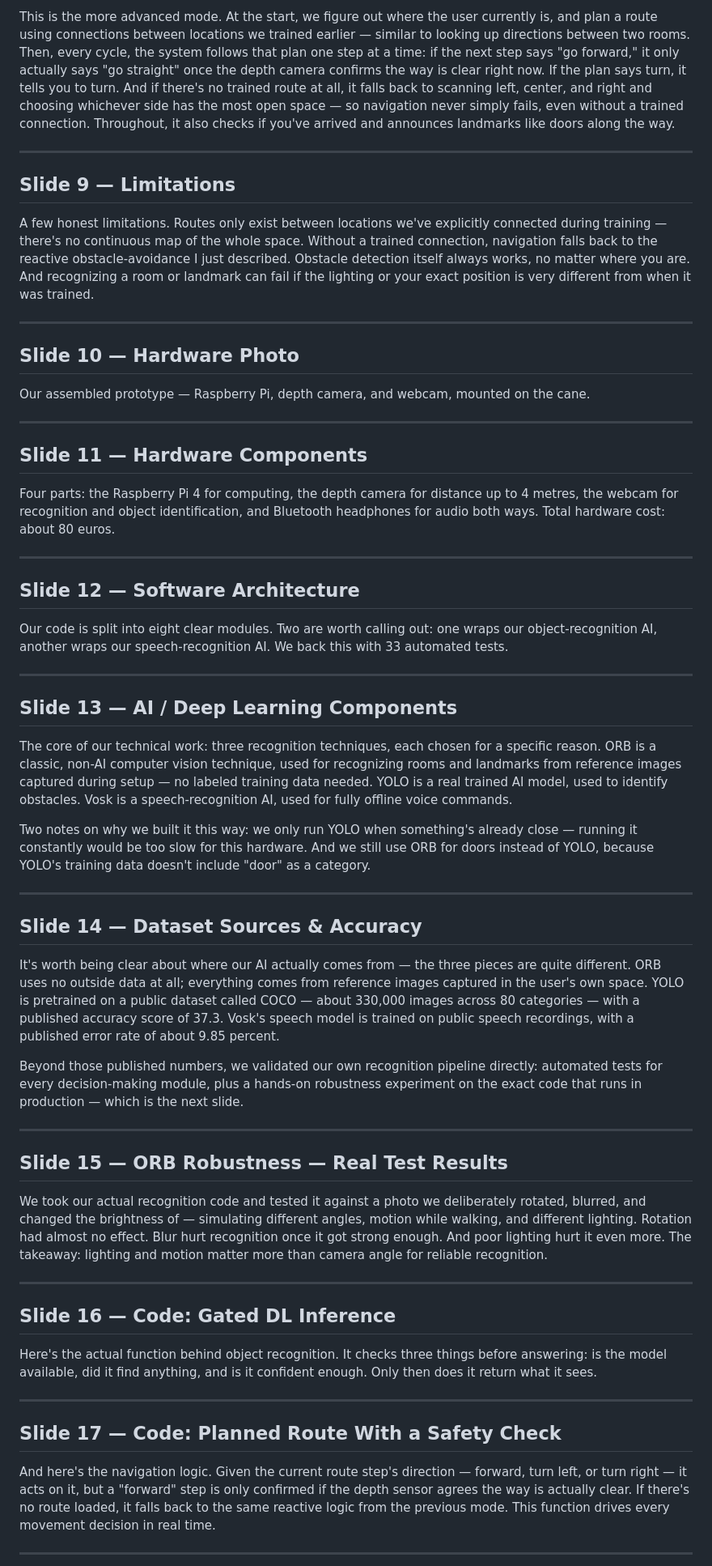
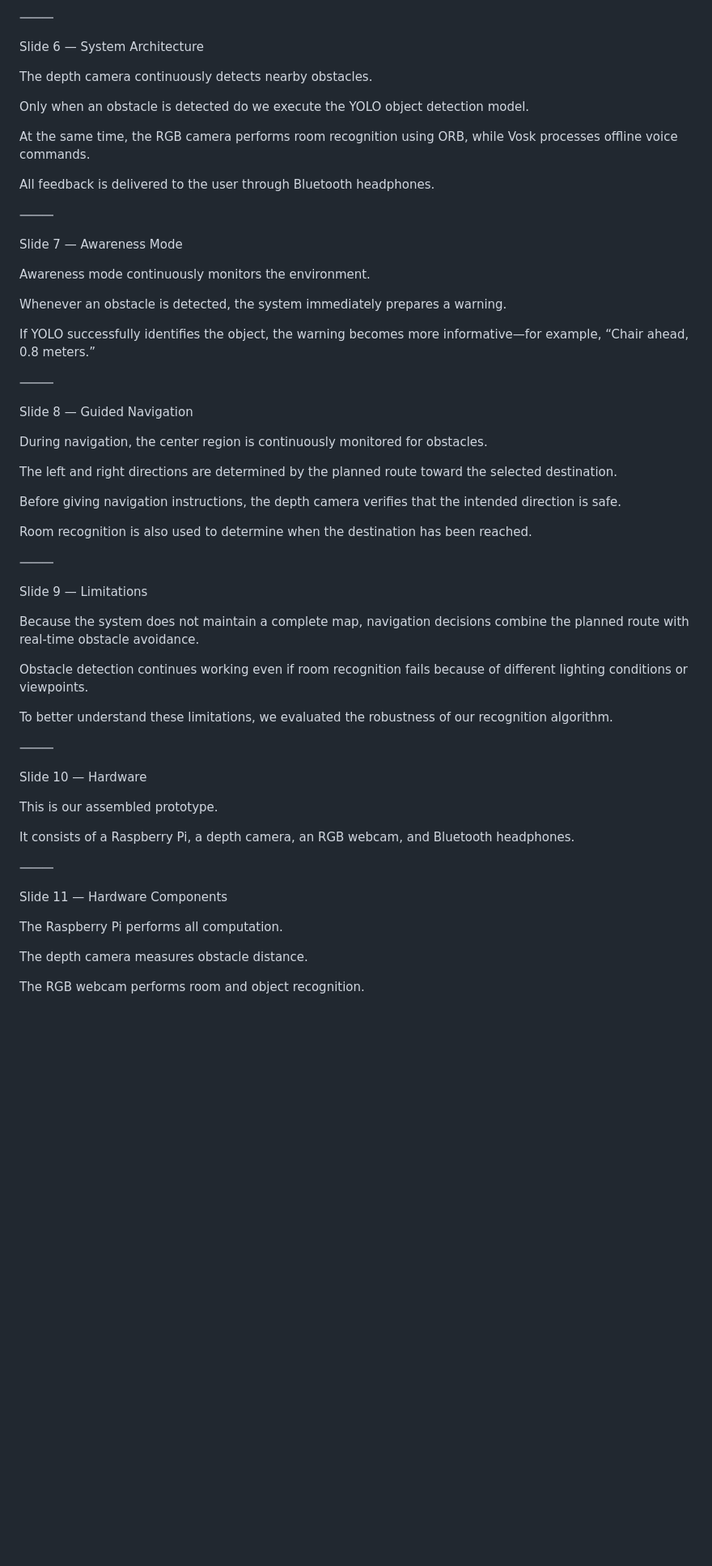
Before and after one commit to w1ggor/smart-nav-cane, a Markdown page: docs/presentation/final_speaker_script.md, the part around one of its changes. Shown at 81% size. GitHub-like rendering; blank space fills up the shorter version.

```diff
--- a/docs/presentation/final_speaker_script.md
+++ b/docs/presentation/final_speaker_script.md
@@ -63,63 +63,63 @@ Our simplest mode — watches and reports, no destination needed. When something
 
-This is the more advanced mode. At the start, we figure out where the user currently is, and plan a route using connections between locations we trained earlier — similar to looking up directions between two rooms. Then, every cycle, the system follows that plan one step at a time: if the next step says "go forward," it only actually says "go straight" once the depth camera confirms the way is clear right now. If the plan says turn, it tells you to turn. And if there's no trained route at all, it falls back to scanning left, center, and right and choosing whichever side has the most open space — so navigation never simply fails, even without a trained connection. Throughout, it also checks if you've arrived and announces landmarks like doors along the way.
+⸻
 
----
+Slide 6 — System Architecture
 
-## Slide 9 — Limitations
+The depth camera continuously detects nearby obstacles.
 
-A few honest limitations. Routes only exist between locations we've explicitly connected during training — there's no continuous map of the whole space. Without a trained connection, navigation falls back to the reactive obstacle-avoidance I just described. Obstacle detection itself always works, no matter where you are. And recognizing a room or landmark can fail if the lighting or your exact position is very different from when it was trained.
+Only when an obstacle is detected do we execute the YOLO object detection model.
 
----
+At the same time, the RGB camera performs room recognition using ORB, while Vosk processes offline voice commands.
 
-## Slide 10 — Hardware Photo
+All feedback is delivered to the user through Bluetooth headphones.
 
-Our assembled prototype — Raspberry Pi, depth camera, and webcam, mounted on the cane.
+⸻
 
----
+Slide 7 — Awareness Mode
 
-## Slide 11 — Hardware Components
+Awareness mode continuously monitors the environment.
 
-Four parts: the Raspberry Pi 4 for computing, the depth camera for distance up to 4 metres, the webcam for recognition and object identification, and Bluetooth headphones for audio both ways. Total hardware cost: about 80 euros.
+Whenever an obstacle is detected, the system immediately prepares a warning.
 
----
+If YOLO successfully identifies the object, the warning becomes more informative—for example, “Chair ahead, 0.8 meters.”
 
-## Slide 12 — Software Architecture
+⸻
 
-Our code is split into eight clear modules. Two are worth calling out: one wraps our object-recognition AI, another wraps our speech-recognition AI. We back this with 33 automated tests.
+Slide 8 — Guided Navigation
 
----
+During navigation, the center region is continuously monitored for obstacles.
 
-## Slide 13 — AI / Deep Learning Components
+The left and right directions are determined by the planned route toward the selected destination.
 
-The core of our technical work: three recognition techniques, each chosen for a specific reason. ORB is a classic, non-AI computer vision technique, used for recognizing rooms and landmarks from reference images captured during setup — no labeled training data needed. YOLO is a real trained AI model, used to identify obstacles. Vosk is a speech-recognition AI, used for fully offline voice commands.
+Before giving navigation instructions, the depth camera verifies that the intended direction is safe.
 
-Two notes on why we built it this way: we only run YOLO when something's already close — running it constantly would be too slow for this hardware. And we still use ORB for doors instead of YOLO, because YOLO's training data doesn't include "door" as a category.
+Room recognition is also used to determine when the destination has been reached.
 
----
+⸻
 
-## Slide 14 — Dataset Sources & Accuracy
+Slide 9 — Limitations
 
-It's worth being clear about where our AI actually comes from — the three pieces are quite different. ORB uses no outside data at all; everything comes from reference images captured in the user's own space. YOLO is pretrained on a public dataset called COCO — about 330,000 images across 80 categories — with a published accuracy score of 37.3. Vosk's speech model is trained on public speech recordings, with a published error rate of about 9.85 percent.
+Because the system does not maintain a complete map, navigation decisions combine the planned route with real-time obstacle avoidance.
 
-Beyond those published numbers, we validated our own recognition pipeline directly: automated tests for every decision-making module, plus a hands-on robustness experiment on the exact code that runs in production — which is the next slide.
+Obstacle detection continues working even if room recognition fails because of different lighting conditions or viewpoints.
 
----
+To better understand these limitations, we evaluated the robustness of our recognition algorithm.
 
-## Slide 15 — ORB Robustness — Real Test Results
+⸻
 
-We took our actual recognition code and tested it against a photo we deliberately rotated, blurred, and changed the brightness of — simulating different angles, motion while walking, and different lighting. Rotation had almost no effect. Blur hurt recognition once it got strong enough. And poor lighting hurt it even more. The takeaway: lighting and motion matter more than camera angle for reliable recognition.
+Slide 10 — Hardware
 
----
+This is our assembled prototype.
 
-## Slide 16 — Code: Gated DL Inference
+It consists of a Raspberry Pi, a depth camera, an RGB webcam, and Bluetooth headphones.
 
-Here's the actual function behind object recognition. It checks three things before answering: is the model available, did it find anything, and is it confident enough. Only then does it return what it sees.
+⸻
 
----
+Slide 11 — Hardware Components
 
-## Slide 17 — Code: Planned Route With a Safety Check
+The Raspberry Pi performs all computation.
 
-And here's the navigation logic. Given the current route step's direction — forward, turn left, or turn right — it acts on it, but a "forward" step is only confirmed if the depth sensor agrees the way is actually clear. If there's no route loaded, it falls back to the same reactive logic from the previous mode. This function drives every movement decision in real time.
+The depth camera measures obstacle distance.
 
----
+The RGB webcam performs room and object recognition.
 
```
Also changed, not shown: other parts of docs/presentation/final_speaker_script.md (+199 -69 lines).
